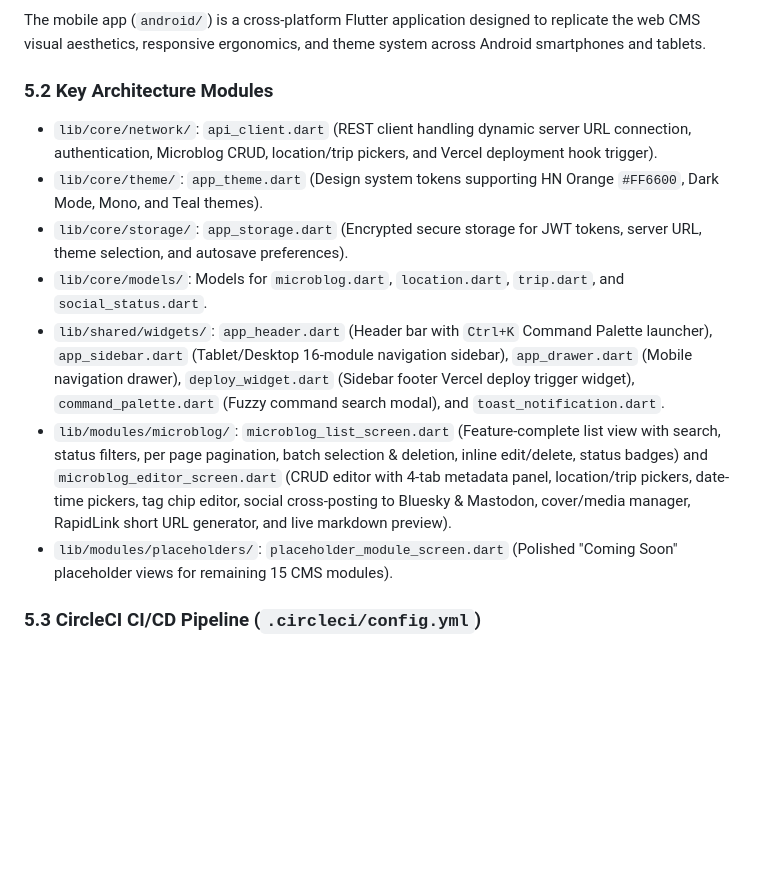
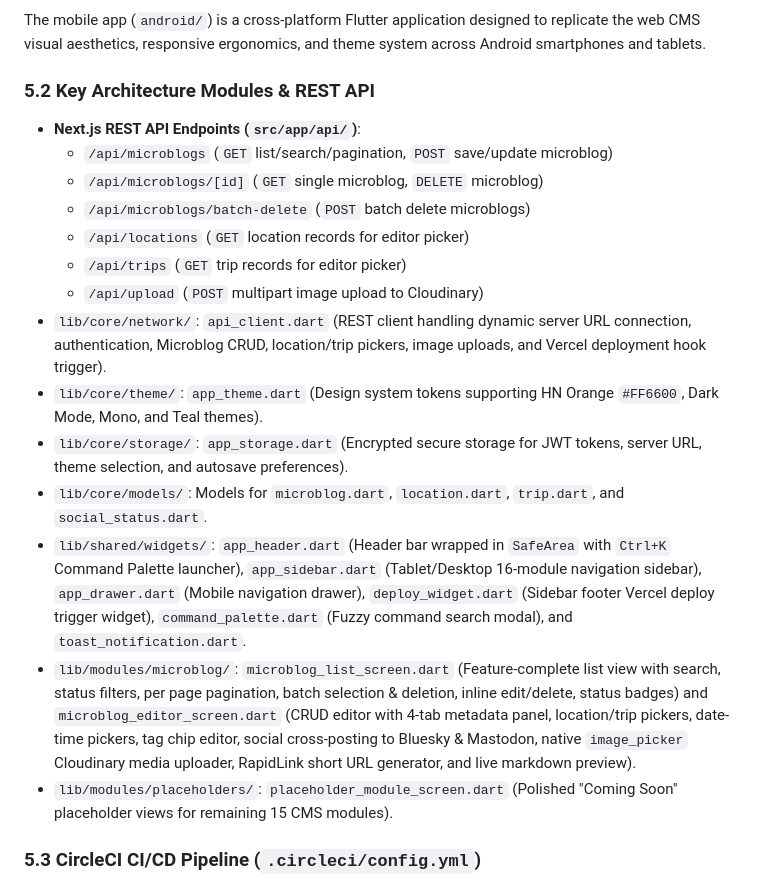
Before and after one commit to blackpiratelive/admin-cms, a Markdown page: AI_HANDOFF.md, the part around the change. Drawn GitHub-style; blank space fills up the shorter version.

Commit message:
docs: update AI_HANDOFF.md with REST API routes and image uploader details

```diff
--- a/AI_HANDOFF.md
+++ b/AI_HANDOFF.md
@@ -215,13 +215,20 @@ The database consists of **52 SQLite tables** managed via Drizzle ORM:
 ### 5.1 Overview
 The mobile app (`android/`) is a cross-platform Flutter application designed to replicate the web CMS visual aesthetics, responsive ergonomics, and theme system across Android smartphones and tablets.
 
-### 5.2 Key Architecture Modules
-- `lib/core/network/`: `api_client.dart` (REST client handling dynamic server URL connection, authentication, Microblog CRUD, location/trip pickers, and Vercel deployment hook trigger).
+### 5.2 Key Architecture Modules & REST API
+- **Next.js REST API Endpoints (`src/app/api/`)**:
+  - `/api/microblogs` (`GET` list/search/pagination, `POST` save/update microblog)
+  - `/api/microblogs/[id]` (`GET` single microblog, `DELETE` microblog)
+  - `/api/microblogs/batch-delete` (`POST` batch delete microblogs)
+  - `/api/locations` (`GET` location records for editor picker)
+  - `/api/trips` (`GET` trip records for editor picker)
+  - `/api/upload` (`POST` multipart image upload to Cloudinary)
+- `lib/core/network/`: `api_client.dart` (REST client handling dynamic server URL connection, authentication, Microblog CRUD, location/trip pickers, image uploads, and Vercel deployment hook trigger).
 - `lib/core/theme/`: `app_theme.dart` (Design system tokens supporting HN Orange `#FF6600`, Dark Mode, Mono, and Teal themes).
 - `lib/core/storage/`: `app_storage.dart` (Encrypted secure storage for JWT tokens, server URL, theme selection, and autosave preferences).
 - `lib/core/models/`: Models for `microblog.dart`, `location.dart`, `trip.dart`, and `social_status.dart`.
-- `lib/shared/widgets/`: `app_header.dart` (Header bar with `Ctrl+K` Command Palette launcher), `app_sidebar.dart` (Tablet/Desktop 16-module navigation sidebar), `app_drawer.dart` (Mobile navigation drawer), `deploy_widget.dart` (Sidebar footer Vercel deploy trigger widget), `command_palette.dart` (Fuzzy command search modal), and `toast_notification.dart`.
-- `lib/modules/microblog/`: `microblog_list_screen.dart` (Feature-complete list view with search, status filters, per page pagination, batch selection & deletion, inline edit/delete, status badges) and `microblog_editor_screen.dart` (CRUD editor with 4-tab metadata panel, location/trip pickers, date-time pickers, tag chip editor, social cross-posting to Bluesky & Mastodon, cover/media manager, RapidLink short URL generator, and live markdown preview).
+- `lib/shared/widgets/`: `app_header.dart` (Header bar wrapped in `SafeArea` with `Ctrl+K` Command Palette launcher), `app_sidebar.dart` (Tablet/Desktop 16-module navigation sidebar), `app_drawer.dart` (Mobile navigation drawer), `deploy_widget.dart` (Sidebar footer Vercel deploy trigger widget), `command_palette.dart` (Fuzzy command search modal), and `toast_notification.dart`.
+- `lib/modules/microblog/`: `microblog_list_screen.dart` (Feature-complete list view with search, status filters, per page pagination, batch selection & deletion, inline edit/delete, status badges) and `microblog_editor_screen.dart` (CRUD editor with 4-tab metadata panel, location/trip pickers, date-time pickers, tag chip editor, social cross-posting to Bluesky & Mastodon, native `image_picker` Cloudinary media uploader, RapidLink short URL generator, and live markdown preview).
 - `lib/modules/placeholders/`: `placeholder_module_screen.dart` (Polished "Coming Soon" placeholder views for remaining 15 CMS modules).
 
 ### 5.3 CircleCI CI/CD Pipeline (`.circleci/config.yml`)
```
